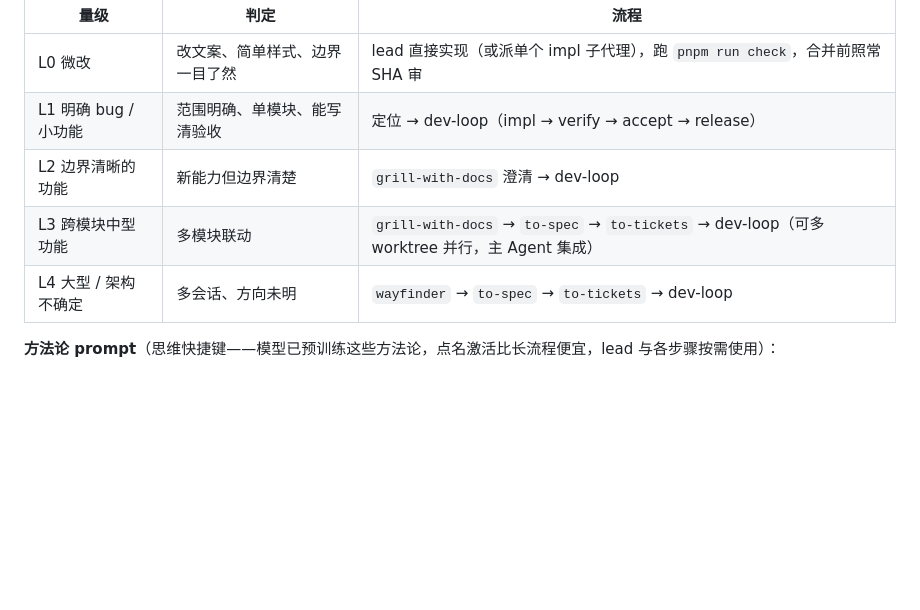
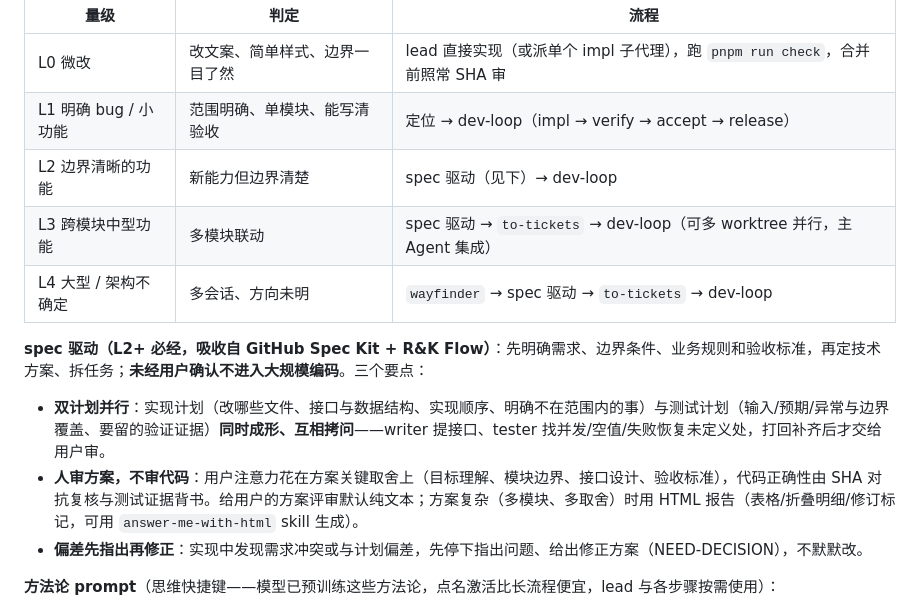
Before and after one commit to qikairo7/dsh-web-search-fetch, a Markdown page: AGENTS.md, the part around the change. Drawn GitHub-style; blank space fills up the shorter version.

Commit message:
docs: spec 驱动开发（吸收 Spec Kit 与 R&K Flow）
L2+ 需求必经 spec 驱动：需求/边界/业务规则/验收标准先行，未经用户确认
不进入大规模编码。三个要点：
- 双计划并行：实现计划与测试计划同时成形、互相拷问（writer 提接口、
  tester 找并发/空值/失败恢复未定义处，打回补齐后才交用户审）
- 人审方案不审代码：注意力花在关键取舍；复杂方案用 HTML 评审报告
- 偏差先指出再修正：NEED-DECISION，不默默改
L2-L4 路由表相应更新。

```diff
--- a/AGENTS.md
+++ b/AGENTS.md
@@ -14,9 +14,15 @@
 | --- | --- | --- |
 | L0 微改 | 改文案、简单样式、边界一目了然 | lead 直接实现（或派单个 impl 子代理），跑 `pnpm run check`，合并前照常 SHA 审 |
 | L1 明确 bug / 小功能 | 范围明确、单模块、能写清验收 | 定位 → dev-loop（impl → verify → accept → release） |
-| L2 边界清晰的功能 | 新能力但边界清楚 | `grill-with-docs` 澄清 → dev-loop |
-| L3 跨模块中型功能 | 多模块联动 | `grill-with-docs` → `to-spec` → `to-tickets` → dev-loop（可多 worktree 并行，主 Agent 集成） |
-| L4 大型 / 架构不确定 | 多会话、方向未明 | `wayfinder` → `to-spec` → `to-tickets` → dev-loop |
+| L2 边界清晰的功能 | 新能力但边界清楚 | spec 驱动（见下）→ dev-loop |
+| L3 跨模块中型功能 | 多模块联动 | spec 驱动 → `to-tickets` → dev-loop（可多 worktree 并行，主 Agent 集成） |
+| L4 大型 / 架构不确定 | 多会话、方向未明 | `wayfinder` → spec 驱动 → `to-tickets` → dev-loop |
+
+**spec 驱动（L2+ 必经，吸收自 GitHub Spec Kit + R&K Flow）**：先明确需求、边界条件、业务规则和验收标准，再定技术方案、拆任务；**未经用户确认不进入大规模编码**。三个要点：
+
+- **双计划并行**：实现计划（改哪些文件、接口与数据结构、实现顺序、明确不在范围内的事）与测试计划（输入/预期/异常与边界覆盖、要留的验证证据）**同时成形、互相拷问**——writer 提接口、tester 找并发/空值/失败恢复未定义处，打回补齐后才交给用户审。
+- **人审方案，不审代码**：用户注意力花在方案关键取舍上（目标理解、模块边界、接口设计、验收标准），代码正确性由 SHA 对抗复核与测试证据背书。给用户的方案评审默认纯文本；方案复杂（多模块、多取舍）时用 HTML 报告（表格/折叠明细/修订标记，可用 `answer-me-with-html` skill 生成）。
+- **偏差先指出再修正**：实现中发现需求冲突或与计划偏差，先停下指出问题、给出修正方案（NEED-DECISION），不默默改。
 
 **方法论 prompt**（思维快捷键——模型已预训练这些方法论，点名激活比长流程便宜，lead 与各步骤按需使用）：
 
```
